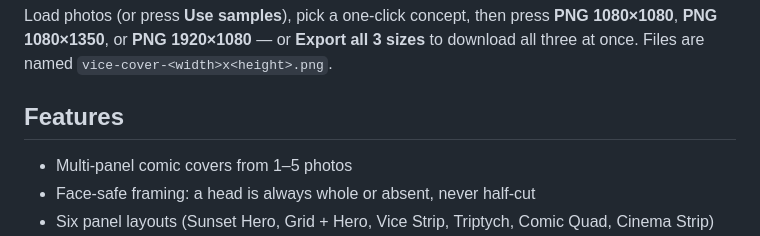
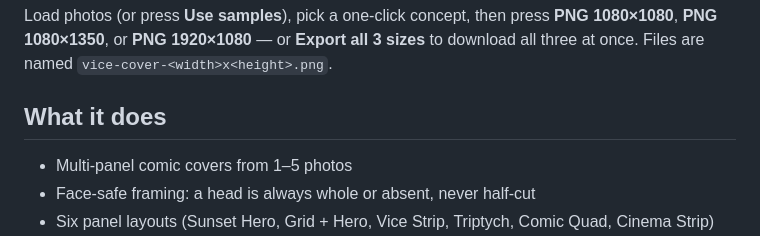
Before and after one commit to Rahullpc/gta6-cover-art, a Markdown page: README.md, the part around one of its changes. GitHub-like rendering.

```diff
--- a/README.md
+++ b/README.md
@@ -28,7 +29,7 @@ press **PNG 1080×1080**, **PNG 1080×1350**, or **PNG 1920×1080** — or
 **Export all 3 sizes** to download all three at once. Files are named
 `vice-cover-<width>x<height>.png`.
 
-## Features
+## What it does
 
 - Multi-panel comic covers from 1–5 photos
 - Face-safe framing: a head is always whole or absent, never half-cut
```
Also changed, not shown: other parts of README.md (+5 -4 lines), screenshots/2-editor.jpg, 14 other files.
